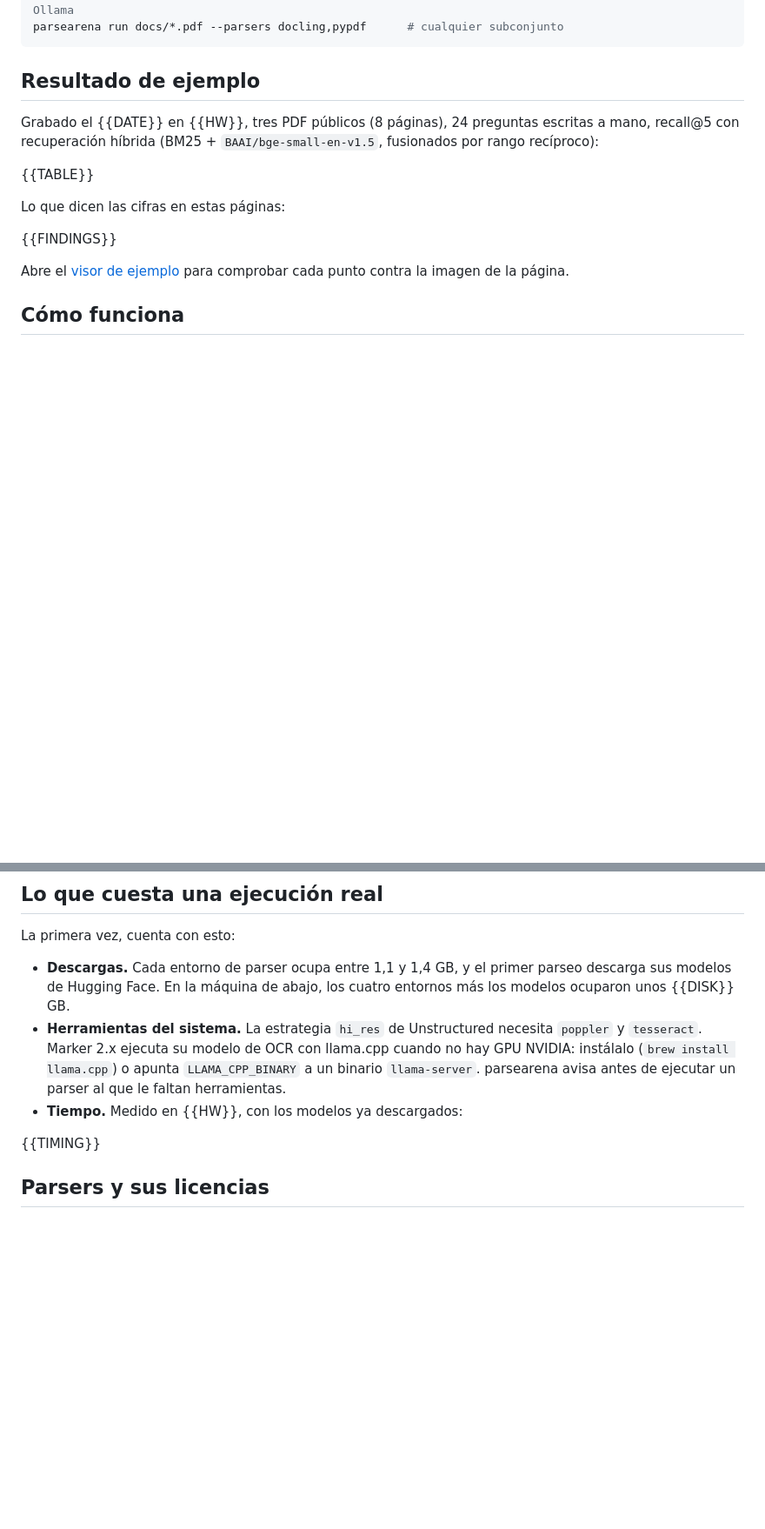
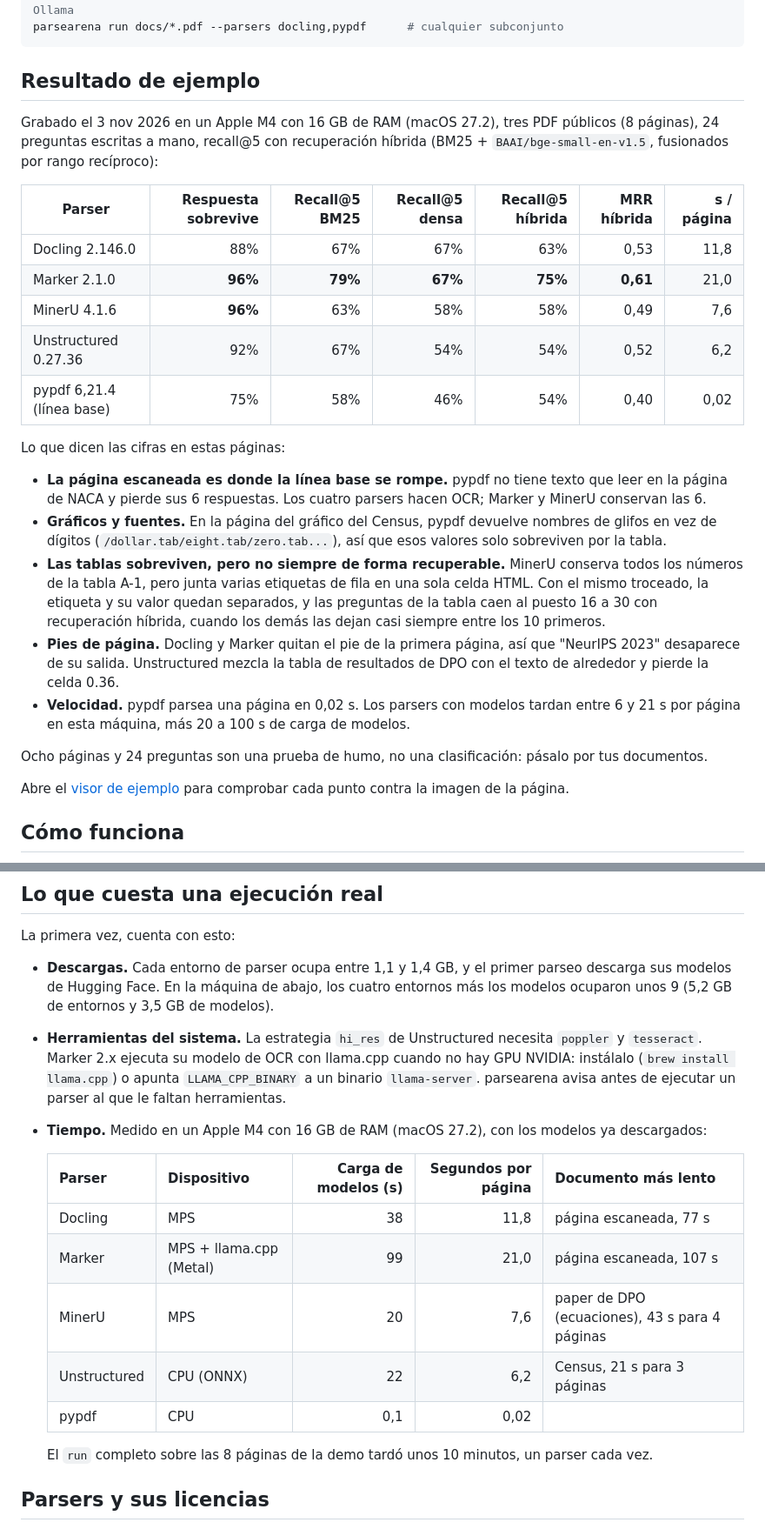
Before and after one commit to diegoperezg7/parsearena, a Markdown page: README.es.md, 2 parts joined by grey strips. Shown at 87% size. GitHub-like rendering; blank space fills up the shorter version.

Commit message:
feat: record demo with all four parsers, docs, screenshots and GIF

```diff
--- a/README.es.md
+++ b/README.es.md
@@ -62,14 +62,35 @@ parsearena run docs/*.pdf --parsers docling,pypdf      # cualquier subconjunto
 
 ## Resultado de ejemplo
 
-Grabado el {{DATE}} en {{HW}}, tres PDF públicos (8 páginas), 24 preguntas escritas a mano,
+Grabado el 3 nov 2026 en un Apple M4 con 16 GB de RAM (macOS 27.2), tres PDF públicos (8 páginas), 24 preguntas escritas a mano,
 recall@5 con recuperación híbrida (BM25 + `BAAI/bge-small-en-v1.5`, fusionados por rango recíproco):
 
-{{TABLE}}
+| Parser | Respuesta sobrevive | Recall@5 BM25 | Recall@5 densa | Recall@5 híbrida | MRR híbrida | s / página |
+| --- | ---: | ---: | ---: | ---: | ---: | ---: |
+| Docling 2.146.0 | 88% | 67% | 67% | 63% | 0,53 | 11,8 |
+| Marker 2.1.0 | **96%** | **79%** | **67%** | **75%** | **0,61** | 21,0 |
+| MinerU 4.1.6 | **96%** | 63% | 58% | 58% | 0,49 | 7,6 |
+| Unstructured 0.27.36 | 92% | 67% | 54% | 54% | 0,52 | 6,2 |
+| pypdf 6,21.4 (línea base) | 75% | 58% | 46% | 54% | 0,40 | 0,02 |
 
 Lo que dicen las cifras en estas páginas:
 
-{{FINDINGS}}
+- **La página escaneada es donde la línea base se rompe.** pypdf no tiene texto que leer en la
+  página de NACA y pierde sus 6 respuestas. Los cuatro parsers hacen OCR; Marker y MinerU conservan
+  las 6.
+- **Gráficos y fuentes.** En la página del gráfico del Census, pypdf devuelve nombres de glifos en vez
+  de dígitos (`/dollar.tab/eight.tab/zero.tab...`), así que esos valores solo sobreviven por la tabla.
+- **Las tablas sobreviven, pero no siempre de forma recuperable.** MinerU conserva todos los números de
+  la tabla A-1, pero junta varias etiquetas de fila en una sola celda HTML. Con el mismo troceado, la
+  etiqueta y su valor quedan separados, y las preguntas de la tabla caen al puesto 16 a 30 con
+  recuperación híbrida, cuando los demás las dejan casi siempre entre los 10 primeros.
+- **Pies de página.** Docling y Marker quitan el pie de la primera página, así que "NeurIPS 2023"
+  desaparece de su salida. Unstructured mezcla la tabla de resultados de DPO con el texto de alrededor
+  y pierde la celda 0.36.
+- **Velocidad.** pypdf parsea una página en 0,02 s. Los parsers con modelos tardan entre 6 y 21 s por
+  página en esta máquina, más 20 a 100 s de carga de modelos.
+
+Ocho páginas y 24 preguntas son una prueba de humo, no una clasificación: pásalo por tus documentos.
 
 Abre el [visor de ejemplo](https://diegoperezg7.github.io/parsearena/) para comprobar cada punto contra
 la imagen de la página.
@@ -149,14 +170,22 @@ La primera vez, cuenta con esto:
 
 - **Descargas.** Cada entorno de parser ocupa entre 1,1 y 1,4 GB, y el primer parseo descarga sus
   modelos de Hugging Face. En la máquina de abajo, los cuatro entornos más los modelos ocuparon unos
-  {{DISK}} GB.
+  9 (5,2 GB de entornos y 3,5 GB de modelos).
 - **Herramientas del sistema.** La estrategia `hi_res` de Unstructured necesita `poppler` y
   `tesseract`. Marker 2.x ejecuta su modelo de OCR con llama.cpp cuando no hay GPU NVIDIA: instálalo
   (`brew install llama.cpp`) o apunta `LLAMA_CPP_BINARY` a un binario `llama-server`. parsearena avisa
   antes de ejecutar un parser al que le faltan herramientas.
-- **Tiempo.** Medido en {{HW}}, con los modelos ya descargados:
+- **Tiempo.** Medido en un Apple M4 con 16 GB de RAM (macOS 27.2), con los modelos ya descargados:
 
-{{TIMING}}
+  | Parser | Dispositivo | Carga de modelos (s) | Segundos por página | Documento más lento |
+  | --- | --- | ---: | ---: | --- |
+  | Docling | MPS | 38 | 11,8 | página escaneada, 77 s |
+  | Marker | MPS + llama.cpp (Metal) | 99 | 21,0 | página escaneada, 107 s |
+  | MinerU | MPS | 20 | 7,6 | paper de DPO (ecuaciones), 43 s para 4 páginas |
+  | Unstructured | CPU (ONNX) | 22 | 6,2 | Census, 21 s para 3 páginas |
+  | pypdf | CPU | 0,1 | 0,02 | |
+
+  El `run` completo sobre las 8 páginas de la demo tardó unos 10 minutos, un parser cada vez.
 
 ## Parsers y sus licencias
 
```
Also changed, not shown: README.md (+34 -6 lines), docs/assets/demo.gif (added), docs/assets/viewer-dark.png (added), docs/assets/viewer-light.png (added), docs/assets/viewer-mobile.png (added), 3 other files.
